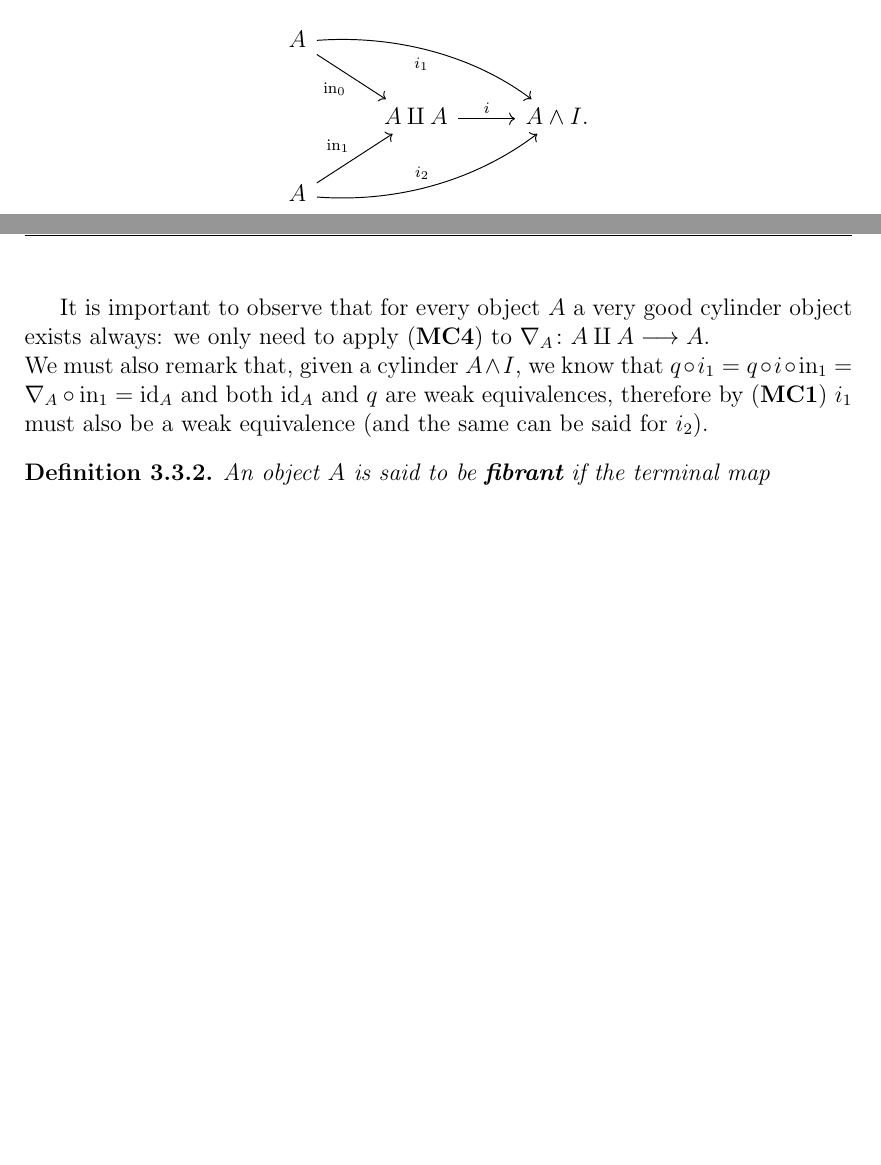
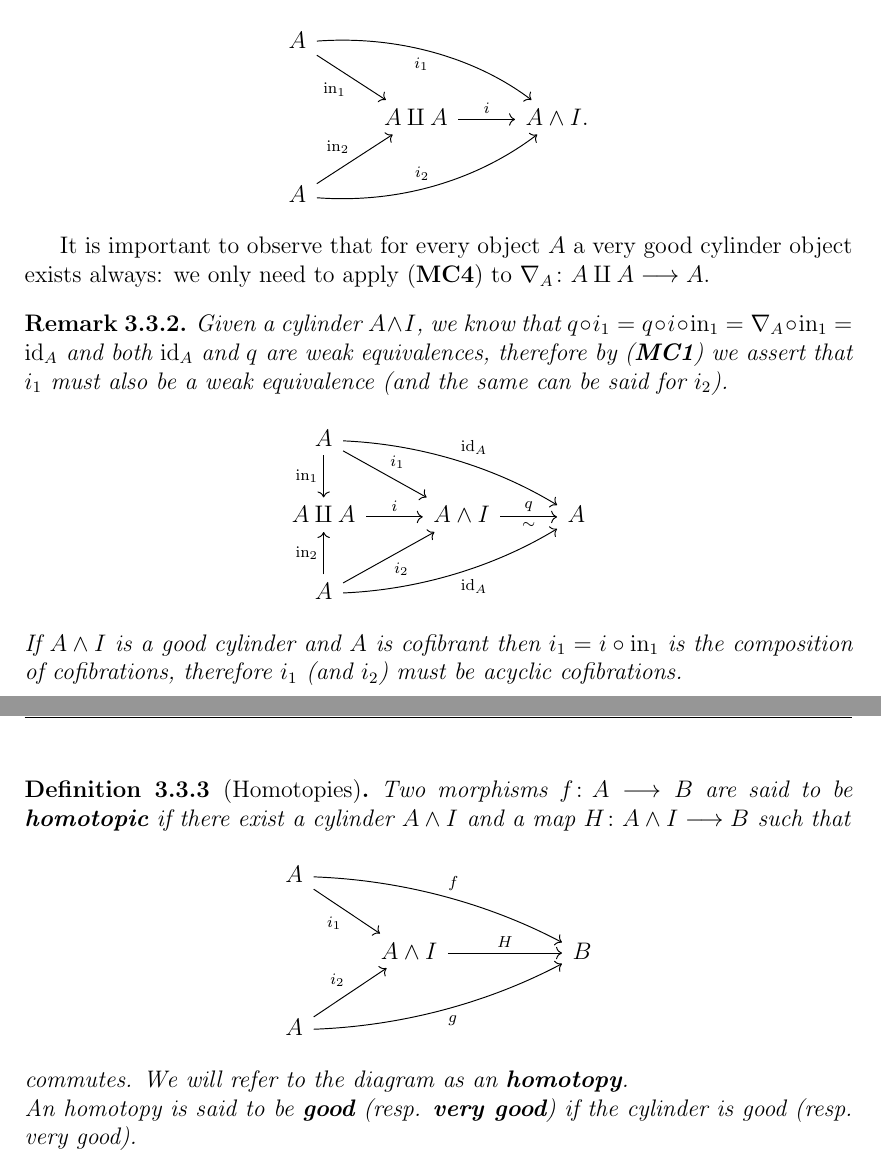
Before and after one commit to mattelitta/Tesi-magistrale, a LaTeX thesis (main.tex, which reads Capitoli/cap3.tex): two parts of pages 16 and 17 of 21 before the commit and two parts of pages 17 and 18 of 22 after it, joined at a grey line, cut so that both start at the same text, the shorter picture padded with empty space. Compiled offline with pdfLaTeX.

Commit message:
Sistemazione omotopia

```diff
--- a/Capitoli/cap3.tex
+++ b/Capitoli/cap3.tex
@@ -176,17 +219,46 @@ Given that the category is complete it must necessarily have a terminal object $
 		A \\
 		& {A \amalg A} & {A\wedge I.} \\
 		A
-		\arrow["{\inn_0}"', from=1-1, to=2-2]
+		\arrow["{\inn_1}"', from=1-1, to=2-2]
 		\arrow["{i_1}"', curve={height=-18pt}, from=1-1, to=2-3]
 		\arrow["i", from=2-2, to=2-3]
-		\arrow["{\inn_1}", from=3-1, to=2-2]
+		\arrow["{\inn_2}", from=3-1, to=2-2]
 		\arrow["{i_2}", curve={height=18pt}, from=3-1, to=2-3]
 	\end{tikzcd}\]
 \end{definition}
 
-It is important to observe that for every object $A$ a very good cylinder object exists always: we only need to apply (\textbf{MC4}) to $\nabla_A \colon A \amalg A \longrightarrow A$. \\
-We must also remark that, given a cylinder $A\wedge I$, we know that $q \circ i_1 = q \circ i \circ\inn_1 = \nabla_A \circ \inn_1 = \id_A$ and both $\id_A$ and $q$ are weak equivalences, therefore by (\textbf{MC1}) $i_1$ must also be a weak equivalence (and the same can be said for $i_2$).
+It is important to observe that for every object $A$ a very good cylinder object exists always: we only need to apply (\textbf{MC4}) to $\nabla_A \colon A \amalg A \longrightarrow A$.
 
-\begin{definition}
-	An object $A$ is said to be \textbf{fibrant} if the terminal map
+\begin{remark}
+	Given a cylinder $A\wedge I$, we know that $q \circ i_1 = q \circ i \circ\inn_1 = \nabla_A \circ \inn_1 = \id_A$ and both $\id_A$ and $q$ are weak equivalences, therefore by (\textbf{MC1}) we assert that $i_1$ must also be a weak equivalence (and the same can be said for $i_2$).
+	\[\begin{tikzcd}
+		A \\
+		{A \amalg A} & {A \wedge I} & A \\
+		A
+		\arrow["{\inn_1}"', from=1-1, to=2-1]
+		\arrow["{i_1}", from=1-1, to=2-2]
+		\arrow["{\id_A}", curve={height=-12pt}, from=1-1, to=2-3]
+		\arrow["i", from=2-1, to=2-2]
+		\arrow["q", "\sim"', from=2-2, to=2-3]
+		\arrow["{\inn_2}", from=3-1, to=2-1]
+		\arrow["{i_2}"', from=3-1, to=2-2]
+		\arrow["{\id_A}"', curve={height=12pt}, from=3-1, to=2-3]
+	\end{tikzcd}\]
+	If $A \wedge I$ is a good cylinder and $A$ is cofibrant then $i_1= i \circ \inn_1$ is the composition of cofibrations, therefore $i_1$ (and $i_2$) must be acyclic cofibrations.
+\end{remark}
+
+\begin{definition}[Homotopies]
+	Two morphisms $f\colon A \longrightarrow B$ are said to be \textbf{homotopic} if there exist a cylinder $A\wedge I$ and a map $H\colon A\wedge I \longrightarrow B$ such that
+	\[\begin{tikzcd}
+		A \\
+		& {A \wedge I} && B \\
+		A
+		\arrow["{i_1}"', from=1-1, to=2-2]
+		\arrow["f", curve={height=-12pt}, from=1-1, to=2-4]
+		\arrow["H", from=2-2, to=2-4]
+		\arrow["{i_2}", from=3-1, to=2-2]
+		\arrow["g"', curve={height=12pt}, from=3-1, to=2-4]
+	\end{tikzcd}\]
+	commutes. We will refer to the diagram as an \textbf{homotopy}. \\
+	An homotopy is said to be \textbf{good} (resp. \textbf{very good}) if the cylinder is good (resp. very good).
 \end{definition}
```
Also changed, not shown: Capitoli/cap3.tex (51 more changed lines).
